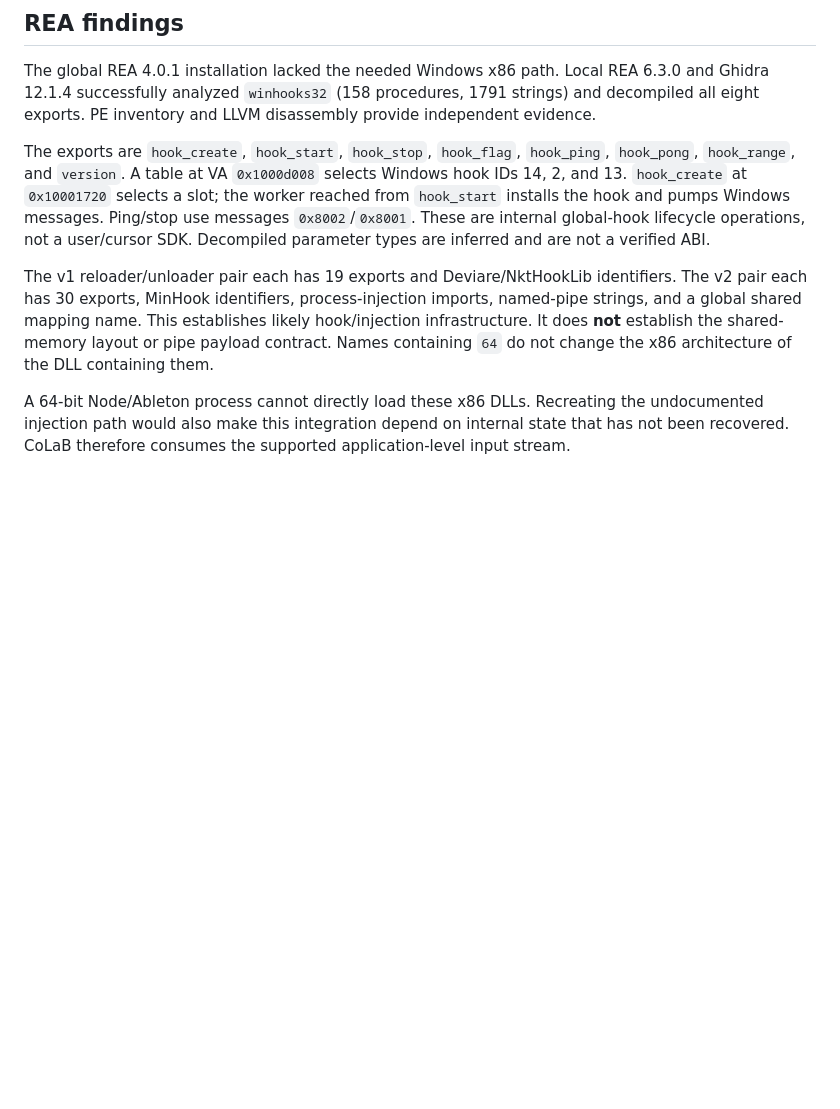
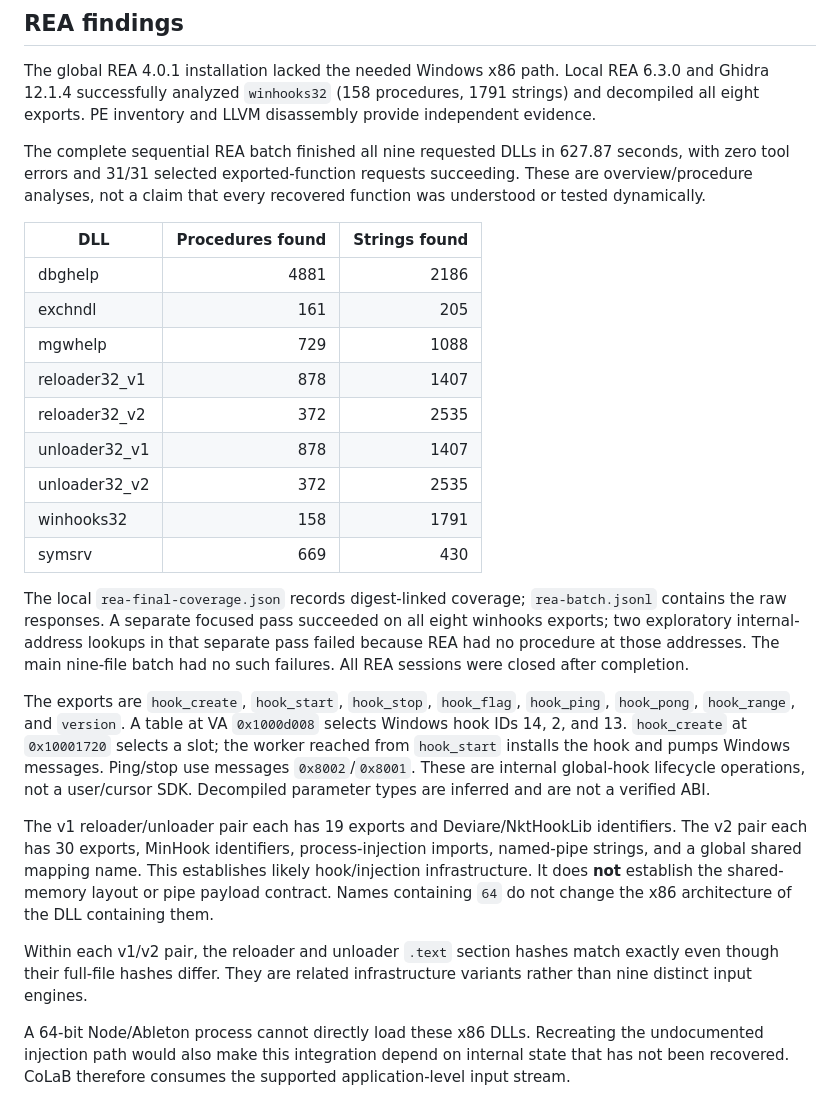
Before and after one commit to Moonwolf711/colab, a Markdown page: docs/mousemux-analysis.md, the part around the change. Drawn GitHub-style; blank space fills up the shorter version.

```diff
--- a/docs/mousemux-analysis.md
+++ b/docs/mousemux-analysis.md
@@ -24,9 +24,27 @@ Every requested file is PE x86, machine `0x014c`.
 
 The global REA 4.0.1 installation lacked the needed Windows x86 path. Local REA 6.3.0 and Ghidra 12.1.4 successfully analyzed `winhooks32` (158 procedures, 1791 strings) and decompiled all eight exports. PE inventory and LLVM disassembly provide independent evidence.
 
+The complete sequential REA batch finished all nine requested DLLs in 627.87 seconds, with zero tool errors and 31/31 selected exported-function requests succeeding. These are overview/procedure analyses, not a claim that every recovered function was understood or tested dynamically.
+
+| DLL | Procedures found | Strings found |
+| --- | ---: | ---: |
+| dbghelp | 4881 | 2186 |
+| exchndl | 161 | 205 |
+| mgwhelp | 729 | 1088 |
+| reloader32_v1 | 878 | 1407 |
+| reloader32_v2 | 372 | 2535 |
+| unloader32_v1 | 878 | 1407 |
+| unloader32_v2 | 372 | 2535 |
+| winhooks32 | 158 | 1791 |
+| symsrv | 669 | 430 |
+
+The local `rea-final-coverage.json` records digest-linked coverage; `rea-batch.jsonl` contains the raw responses. A separate focused pass succeeded on all eight winhooks exports; two exploratory internal-address lookups in that separate pass failed because REA had no procedure at those addresses. The main nine-file batch had no such failures. All REA sessions were closed after completion.
+
 The exports are `hook_create`, `hook_start`, `hook_stop`, `hook_flag`, `hook_ping`, `hook_pong`, `hook_range`, and `version`. A table at VA `0x1000d008` selects Windows hook IDs 14, 2, and 13. `hook_create` at `0x10001720` selects a slot; the worker reached from `hook_start` installs the hook and pumps Windows messages. Ping/stop use messages `0x8002`/`0x8001`. These are internal global-hook lifecycle operations, not a user/cursor SDK. Decompiled parameter types are inferred and are not a verified ABI.
 
 The v1 reloader/unloader pair each has 19 exports and Deviare/NktHookLib identifiers. The v2 pair each has 30 exports, MinHook identifiers, process-injection imports, named-pipe strings, and a global shared mapping name. This establishes likely hook/injection infrastructure. It does **not** establish the shared-memory layout or pipe payload contract. Names containing `64` do not change the x86 architecture of the DLL containing them.
+
+Within each v1/v2 pair, the reloader and unloader `.text` section hashes match exactly even though their full-file hashes differ. They are related infrastructure variants rather than nine distinct input engines.
 
 A 64-bit Node/Ableton process cannot directly load these x86 DLLs. Recreating the undocumented injection path would also make this integration depend on internal state that has not been recovered. CoLaB therefore consumes the supported application-level input stream.
 
```
Also changed, not shown: multimouse/README.md (+1 -1 lines), tasks/todo.md (+7 -3 lines).
